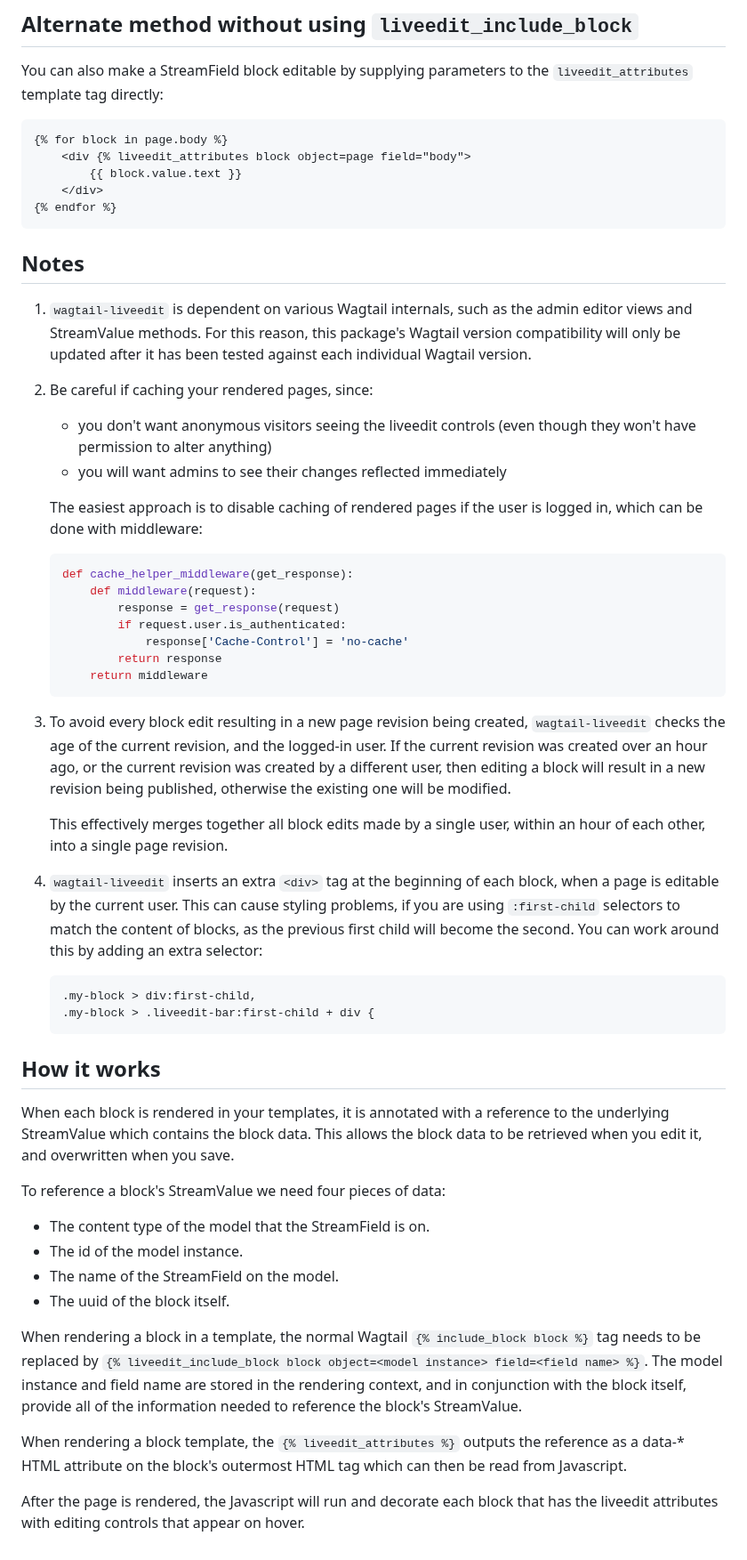
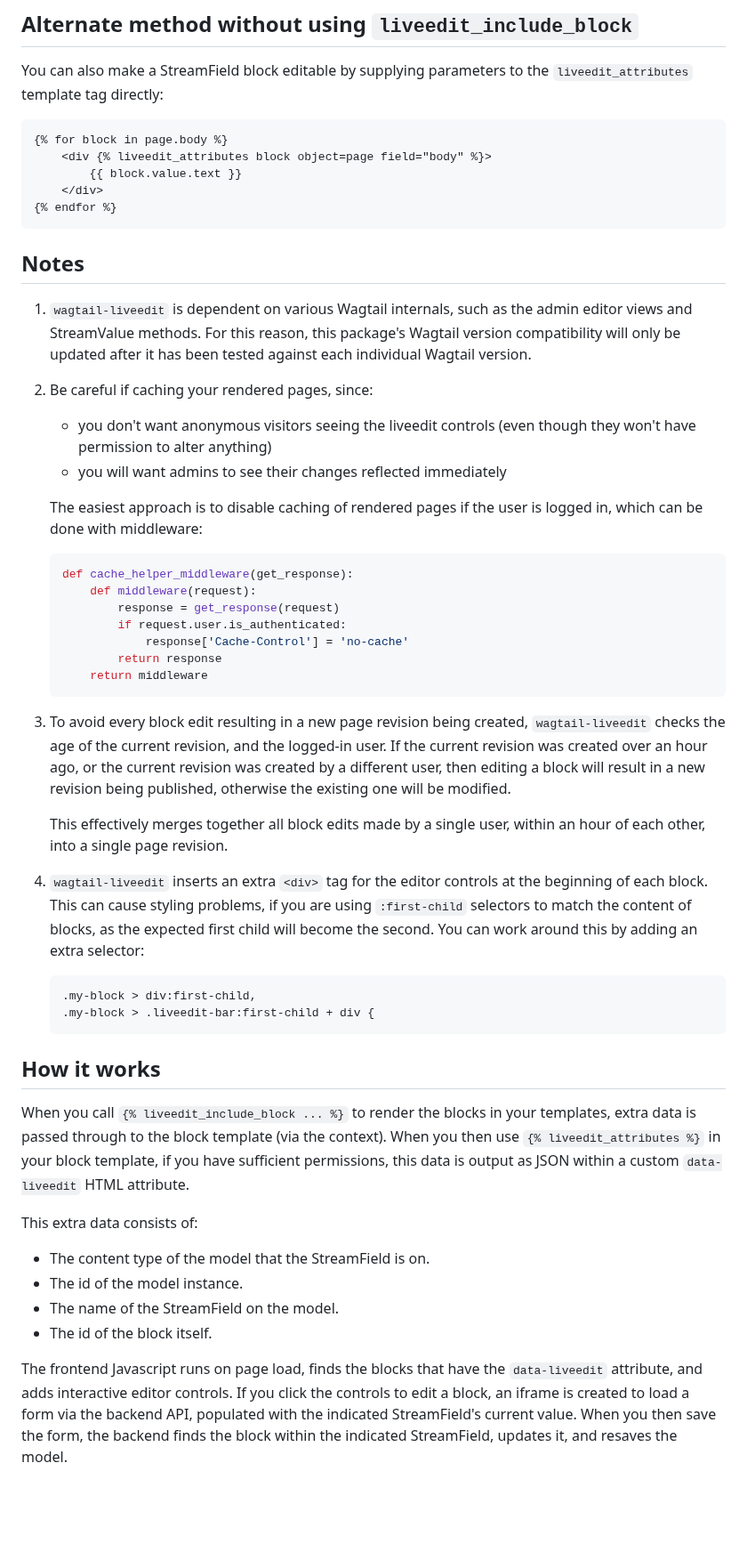
Before and after one commit to jonny5532/wagtail-liveedit, a Markdown page: README.md, the part around one of its changes. Shown at 89% size. Drawn GitHub-style; blank space fills up the shorter version.

Commit message:
Improve README

````diff
--- a/README.md
+++ b/README.md
@@ -85,7 +91,7 @@ You can also make a StreamField block editable by supplying parameters to the
 
 ```html
 {% for block in page.body %}
-    <div {% liveedit_attributes block object=page field="body">
+    <div {% liveedit_attributes block object=page field="body" %}>
         {{ block.value.text }}
     </div>
 {% endfor %}
@@ -94,10 +100,14 @@ You can also make a StreamField block editable by supplying parameters to the
 
 ## Notes
 
-1. `wagtail-liveedit` is dependent on various Wagtail internals, such as the admin editor views and StreamValue methods. For this reason, this package's Wagtail version compatibility will only be updated after it has been tested against each individual Wagtail version.
+1. `wagtail-liveedit` is dependent on various Wagtail internals, such as the
+   admin editor views and StreamValue methods. For this reason, this package's
+   Wagtail version compatibility will only be updated after it has been tested
+   against each individual Wagtail version.
 
 2. Be careful if caching your rendered pages, since:
-    - you don't want anonymous visitors seeing the liveedit controls (even though they won't have permission to alter anything)
+    - you don't want anonymous visitors seeing the liveedit controls (even
+      though they won't have permission to alter anything)
     - you will want admins to see their changes reflected immediately
 
     The easiest approach is to disable caching of rendered pages if the user is
@@ -113,11 +123,20 @@ You can also make a StreamField block editable by supplying parameters to the
         return middleware
     ```
 
-3. To avoid every block edit resulting in a new page revision being created, `wagtail-liveedit` checks the age of the current revision, and the logged-in user. If the current revision was created over an hour ago, or the current revision was created by a different user, then editing a block will result in a new revision being published, otherwise the existing one will be modified.
+3. To avoid every block edit resulting in a new page revision being created,
+   `wagtail-liveedit` checks the age of the current revision, and the logged-in
+   user. If the current revision was created over an hour ago, or the current
+   revision was created by a different user, then editing a block will result in
+   a new revision being published, otherwise the existing one will be modified.
 
-    This effectively merges together all block edits made by a single user, within an hour of each other, into a single page revision.
+   This effectively merges together all block edits made by a single user,
+   within an hour of each other, into a single page revision.
 
-4. `wagtail-liveedit` inserts an extra `<div>` tag at the beginning of each block, when a page is editable by the current user. This can cause styling problems, if you are using `:first-child` selectors to match the content of blocks, as the previous first child will become the second. You can work around this by adding an extra selector:
+4. `wagtail-liveedit` inserts an extra `<div>` tag for the editor controls at
+   the beginning of each block. This can cause styling problems, if you are
+   using `:first-child` selectors to match the content of blocks, as the
+   expected first child will become the second. You can work around this by
+   adding an extra selector:
 
     ```css
     .my-block > div:first-child,
@@ -126,25 +145,21 @@ You can also make a StreamField block editable by supplying parameters to the
 
 ## How it works
 
-When each block is rendered in your templates, it is annotated with a reference
-to the underlying StreamValue which contains the block data. This allows the
-block data to be retrieved when you edit it, and overwritten when you save.
+When you call `{% liveedit_include_block ... %}` to render the blocks in your
+templates, extra data is passed through to the block template (via the context).
+When you then use `{% liveedit_attributes %}` in your block template, if you
+have sufficient permissions, this data is output as JSON within a custom
+`data-liveedit` HTML attribute.
 
-To reference a block's StreamValue we need four pieces of data:
+This extra data consists of:
 - The content type of the model that the StreamField is on.
 - The id of the model instance.
 - The name of the StreamField on the model.
-- The uuid of the block itself.
+- The id of the block itself.
 
-When rendering a block in a template, the normal Wagtail `{% include_block block
-%}` tag needs to be replaced by `{% liveedit_include_block block object=<model
-instance> field=<field name> %}`. The model instance and field name are stored
-in the rendering context, and in conjunction with the block itself, provide all
-of the information needed to reference the block's StreamValue.
-
-When rendering a block template, the `{% liveedit_attributes %}` outputs the
-reference as a data-* HTML attribute on the block's outermost HTML tag which can
-then be read from Javascript.
-
-After the page is rendered, the Javascript will run and decorate each block that
-has the liveedit attributes with editing controls that appear on hover.
+The frontend Javascript runs on page load, finds the blocks that have the
+`data-liveedit` attribute, and adds interactive editor controls. If you click
+the controls to edit a block, an iframe is created to load a form via the
+backend API, populated with the indicated StreamField's current value. When you
+then save the form, the backend finds the block within the indicated
+StreamField, updates it, and resaves the model.
````
Also changed, not shown: other parts of README.md (+23 -17 lines).
